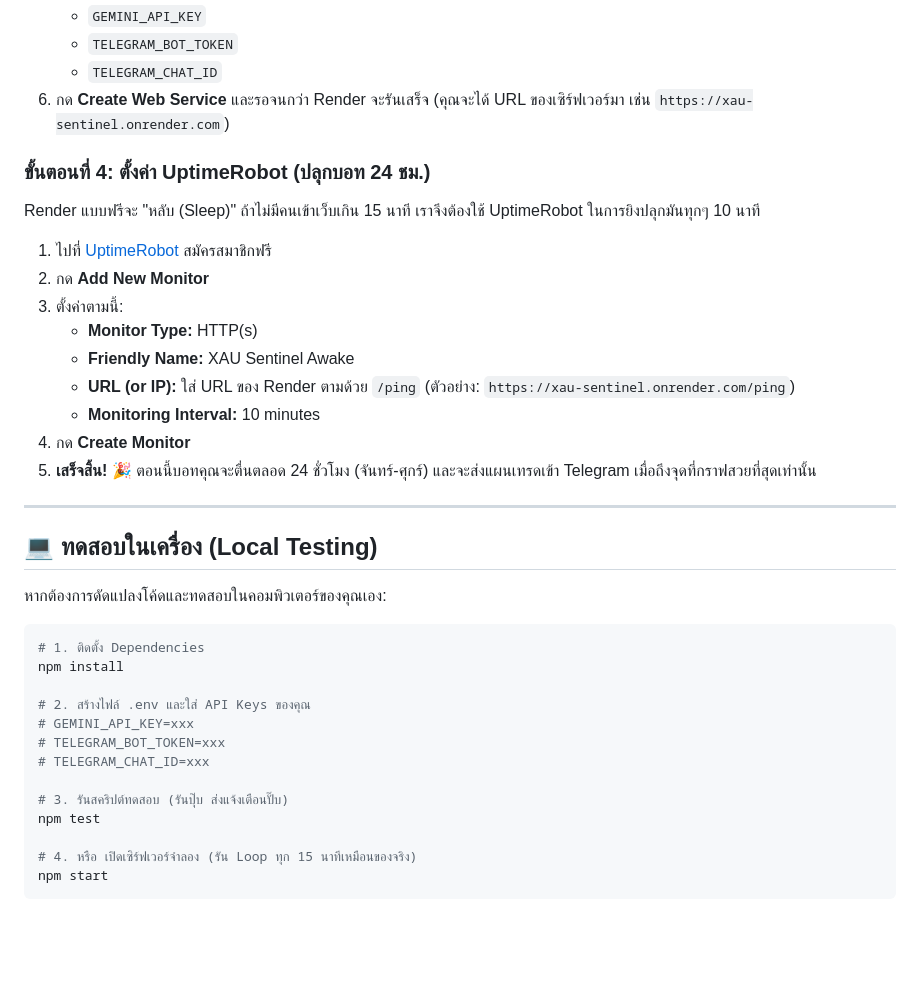
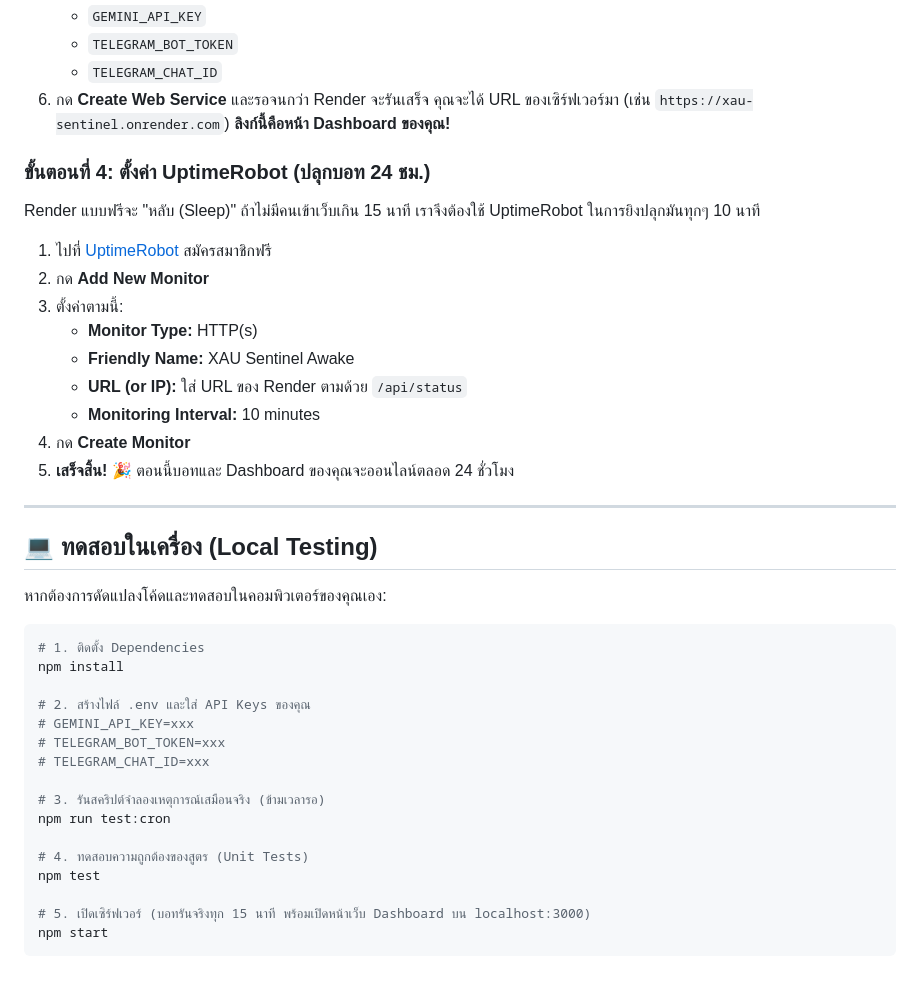
Before and after one commit to Thakky001/xau_sentinel, a Markdown page: README.md, the part around one of its changes. GitHub-like rendering; blank space fills up the shorter version.

````diff
--- a/README.md
+++ b/README.md
@@ -39,7 +59,7 @@
    - `GEMINI_API_KEY`
    - `TELEGRAM_BOT_TOKEN`
    - `TELEGRAM_CHAT_ID`
-6. กด **Create Web Service** และรอจนกว่า Render จะรันเสร็จ (คุณจะได้ URL ของเซิร์ฟเวอร์มา เช่น `https://xau-sentinel.onrender.com`)
+6. กด **Create Web Service** และรอจนกว่า Render จะรันเสร็จ คุณจะได้ URL ของเซิร์ฟเวอร์มา (เช่น `https://xau-sentinel.onrender.com`) **ลิงก์นี้คือหน้า Dashboard ของคุณ!**
 
 ### ขั้นตอนที่ 4: ตั้งค่า UptimeRobot (ปลุกบอท 24 ชม.)
 Render แบบฟรีจะ "หลับ (Sleep)" ถ้าไม่มีคนเข้าเว็บเกิน 15 นาที เราจึงต้องใช้ UptimeRobot ในการยิงปลุกมันทุกๆ 10 นาที
@@ -48,10 +68,10 @@ Render แบบฟรีจะ "หลับ (Sleep)" ถ้าไม่มี
 3. ตั้งค่าตามนี้:
    - **Monitor Type:** HTTP(s)
    - **Friendly Name:** XAU Sentinel Awake
-   - **URL (or IP):** ใส่ URL ของ Render ตามด้วย `/ping` (ตัวอย่าง: `https://xau-sentinel.onrender.com/ping`)
+   - **URL (or IP):** ใส่ URL ของ Render ตามด้วย `/api/status`
    - **Monitoring Interval:** 10 minutes
 4. กด **Create Monitor**
-5. **เสร็จสิ้น!** 🎉 ตอนนี้บอทคุณจะตื่นตลอด 24 ชั่วโมง (จันทร์-ศุกร์) และจะส่งแผนเทรดเข้า Telegram เมื่อถึงจุดที่กราฟสวยที่สุดเท่านั้น
+5. **เสร็จสิ้น!** 🎉 ตอนนี้บอทและ Dashboard ของคุณจะออนไลน์ตลอด 24 ชั่วโมง
 
 ---
 
@@ -68,9 +88,12 @@ npm install
 # TELEGRAM_BOT_TOKEN=xxx
 # TELEGRAM_CHAT_ID=xxx
 
-# 3. รันสคริปต์ทดสอบ (รันปุ๊บ ส่งแจ้งเตือนปั๊บ)
+# 3. รันสคริปต์จำลองเหตุการณ์เสมือนจริง (ข้ามเวลารอ)
+npm run test:cron
+
+# 4. ทดสอบความถูกต้องของสูตร (Unit Tests)
 npm test
 
-# 4. หรือ เปิดเซิร์ฟเวอร์จำลอง (รัน Loop ทุก 15 นาทีเหมือนของจริง)
+# 5. เปิดเซิร์ฟเวอร์ (บอทรันจริงทุก 15 นาที พร้อมเปิดหน้าเว็บ Dashboard บน localhost:3000)
 npm start
 ```
````
Also changed, not shown: other parts of README.md (+28 -8 lines), PROJECT_STATUS.md (deleted, +0 -44 lines).
